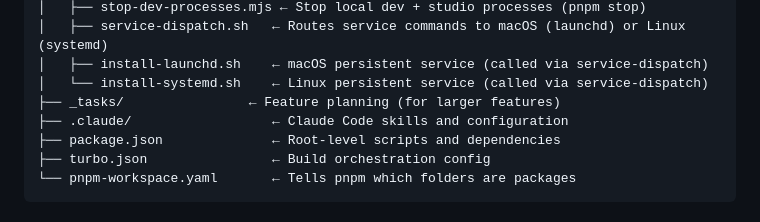
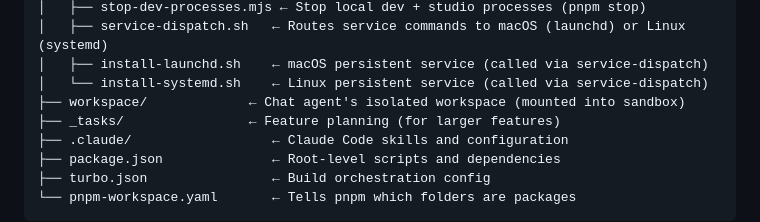
Before and after one commit to tylerdurrett/oneshot-dashboard, a Markdown page: docs/project-structure.md, the part around the change. GitHub-like rendering.

```diff
--- a/docs/project-structure.md
+++ b/docs/project-structure.md
@@ -29,6 +29,7 @@ your-project/
 │   ├── service-dispatch.sh   ← Routes service commands to macOS (launchd) or Linux (systemd)
 │   ├── install-launchd.sh    ← macOS persistent service (called via service-dispatch)
 │   └── install-systemd.sh    ← Linux persistent service (called via service-dispatch)
+├── workspace/             ← Chat agent's isolated workspace (mounted into sandbox)
 ├── _tasks/                ← Feature planning (for larger features)
 ├── .claude/                  ← Claude Code skills and configuration
 ├── package.json              ← Root-level scripts and dependencies
```
Also changed, not shown: README.md (+1 -2 lines).
